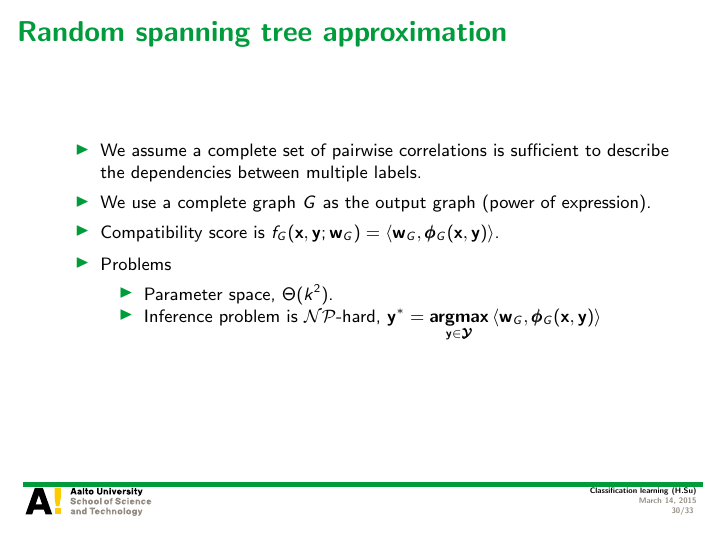
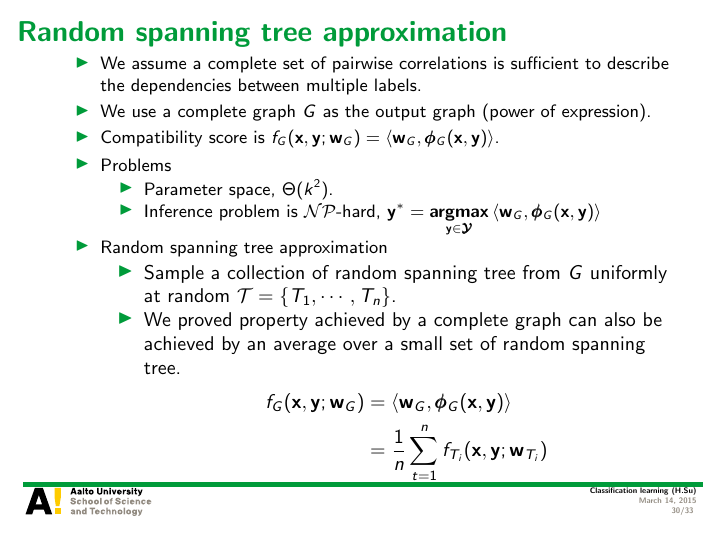
Before and after one commit to hongyusu/Posters_and_Presentations, LaTeX slides (Presentations/T61_6080_special_course_in_bioinformatics2/example.tex): page 30 of 33. Compiled offline with pdfLaTeX.

Commit message:
auto upload

```diff
--- a/Presentations/T61_6080_special_course_in_bioinformatics2/example.tex
+++ b/Presentations/T61_6080_special_course_in_bioinformatics2/example.tex
@@ -559,6 +559,15 @@
 			\item Parameter space, $\Theta(k^2)$.
 			\item Inference problem is \nphard, $\vy^* = \underset{\vy\in\vYcal}{\argmax}\, \ip{\vw_G}{\phib_G(\vx,\vy)}$
 		\end{itemize}
+		\item Random spanning tree approximation
+		\begin{itemize}
+			\item Sample a collection of random spanning tree from $G$ uniformly at random $\Tcal = \{T_1,\cdots,T_n\}$.
+			\item We proved property achieved by a complete graph can also be achieved by an average over a small set of random spanning tree.
+			\begin{align*}
+				f_G(\vx,\vy;\vw_G) &= \ip{\vw_G}{\phib_G(\vx,\vy)}\\
+				&= \frac{1}{n}\sum_{t=1}^nf_{T_i}(\vx,\vy;\vw_{T_i})
+			\end{align*}
+		\end{itemize}
 	\end{itemize}
 \end{frame}
 
```
Also changed, not shown: 1 other file.
